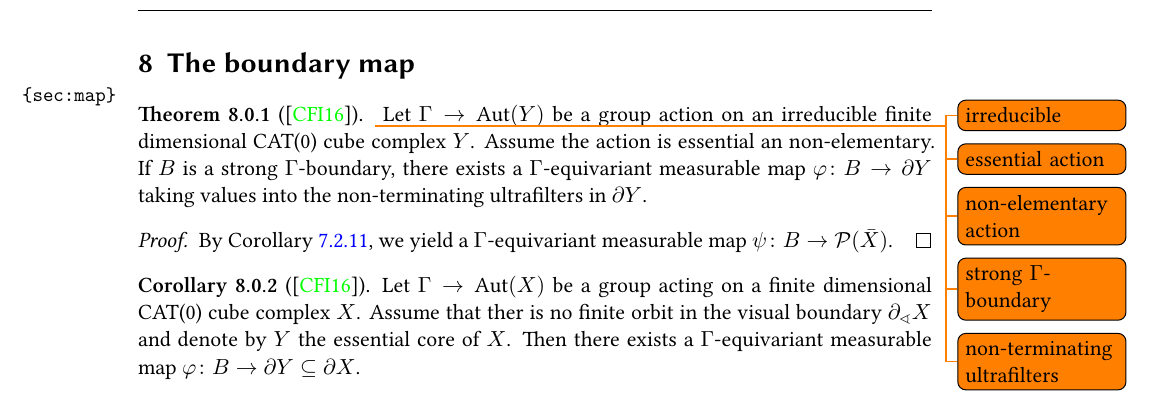
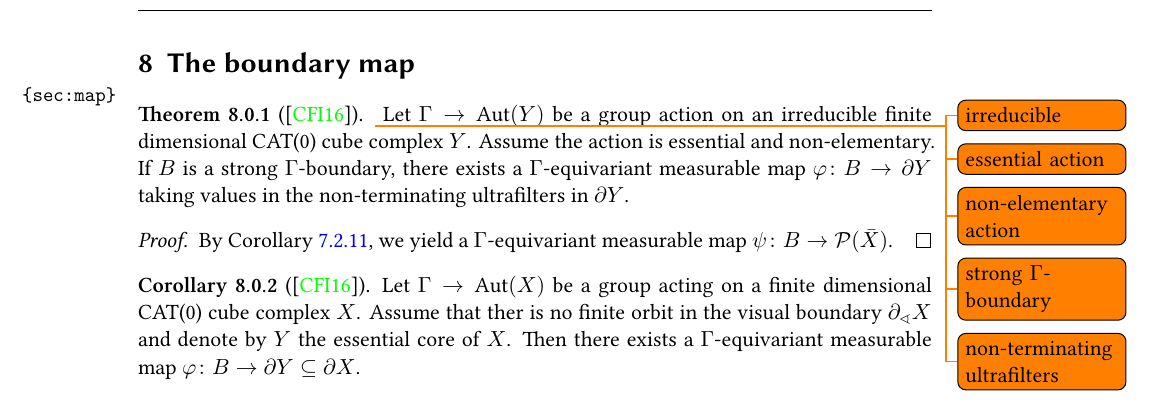
Before and after one commit to Emrys-Merlin/Master-Mathematics, a LaTeX document (Master.tex, which reads content/map.tex): part of page 43 of 49, cut so that both start at the same text. Compiled offline with XeLaTeX; an older LaTeX class or package is replaced by its successor.

Commit message:
A typo was fixed

```diff
--- a/content/map.tex
+++ b/content/map.tex
@@ -2,7 +2,7 @@
 \label{sec:map}
 
 \begin{thm}[\cite{MR3509968}]\todo{irreducible}\todo{essential action}\todo{non-elementary action}\todo{strong \(\Gamma\)-boundary}\todo{non-terminating ultrafilters}
-  Let \(\Gamma \to \Aut(Y)\) be a group action on an irreducible finite dimensional CAT(0) cube complex \(Y\). Assume the action is essential an non-elementary. If \(B\) is a strong \(\Gamma\)-boundary, there exists a \(\Gamma\)-equivariant measurable map \(\phi\colon B \to \partial Y\) taking values into the non-terminating ultrafilters in \(\partial Y\).
+  Let \(\Gamma \to \Aut(Y)\) be a group action on an irreducible finite dimensional CAT(0) cube complex \(Y\). Assume the action is essential and non-elementary. If \(B\) is a strong \(\Gamma\)-boundary, there exists a \(\Gamma\)-equivariant measurable map \(\phi\colon B \to \partial Y\) taking values in the non-terminating ultrafilters in \(\partial Y\).
 \end{thm}
 
 \begin{proof}
```
